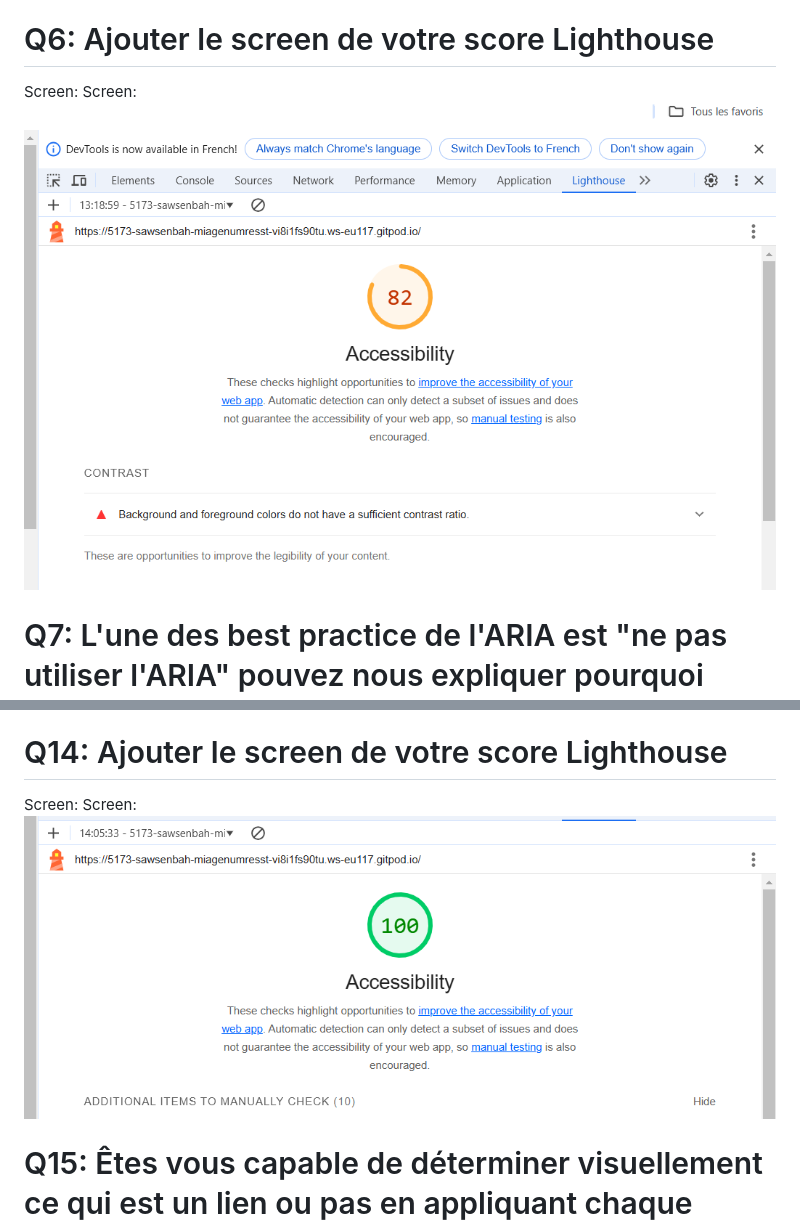
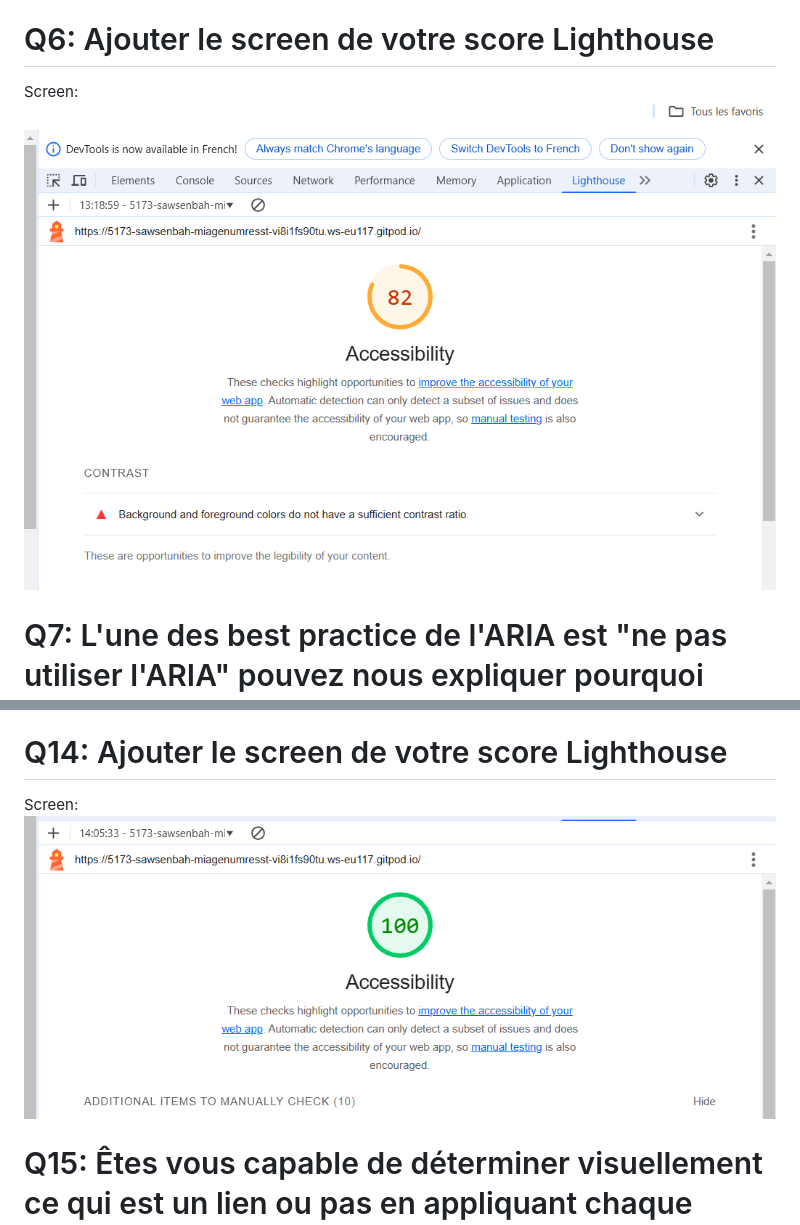
Before and after one commit to aepsilon-tek/miage-numres-step4, a Markdown page: Questions.md, 2 parts joined by grey strips. GitHub-like rendering.

```diff
--- a/Questions.md
+++ b/Questions.md
@@ -30,7 +30,7 @@ aria-hidden : Indique si un élément doit être ignoré par les technologies d
 aria-live : Informe que le contenu d’un élément doit être mis à jour dynamiquement et annoncé par les lecteurs d’écran
 
 # Q6: Ajouter le screen de votre score Lighthouse
-Screen: Screen:![Capture d'écran](assets/image1.png)
+Screen: ![Capture d'écran](assets/image1.png)
 
 # Q7: L'une des best practice de l'ARIA est "ne pas utiliser l'ARIA" pouvez nous expliquer pourquoi d'après vous ?
 reponse : L’ARIA doit être utilisée seulement si les éléments HTML sémantiques ne suffisent pas.
@@ -59,7 +59,7 @@ Réponse:  Screen:![Capture d'écran](assets/image4.png)
 Réponse:Je change la couleur du texte (color) et du fond (background-color) dans le CSS.
 
 # Q14: Ajouter le screen de votre score Lighthouse
-Screen: Screen:![Capture d'écran](assets/image5.png)
+Screen:![Capture d'écran](assets/image5.png)
 
 # Q15: Êtes vous capable de déterminer visuellement ce qui est un lien ou pas en appliquant chaque altérations ?
 Réponse:Non, il est difficile de déterminer ce qui est un lien avec certaines altérations visuelles comme le flou ou troubles ....
```
Also changed, not shown: other parts of Questions.md (+4 -4 lines).
